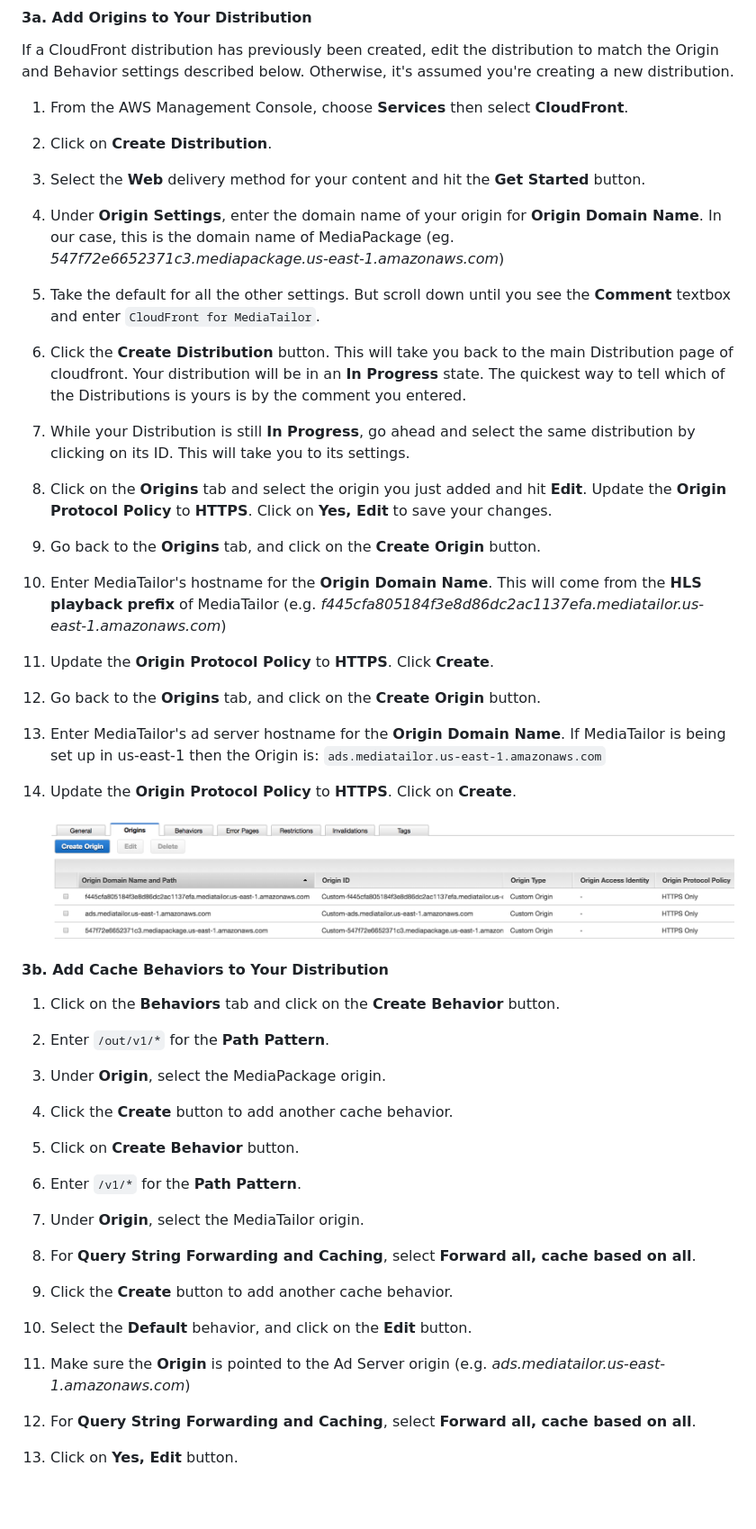
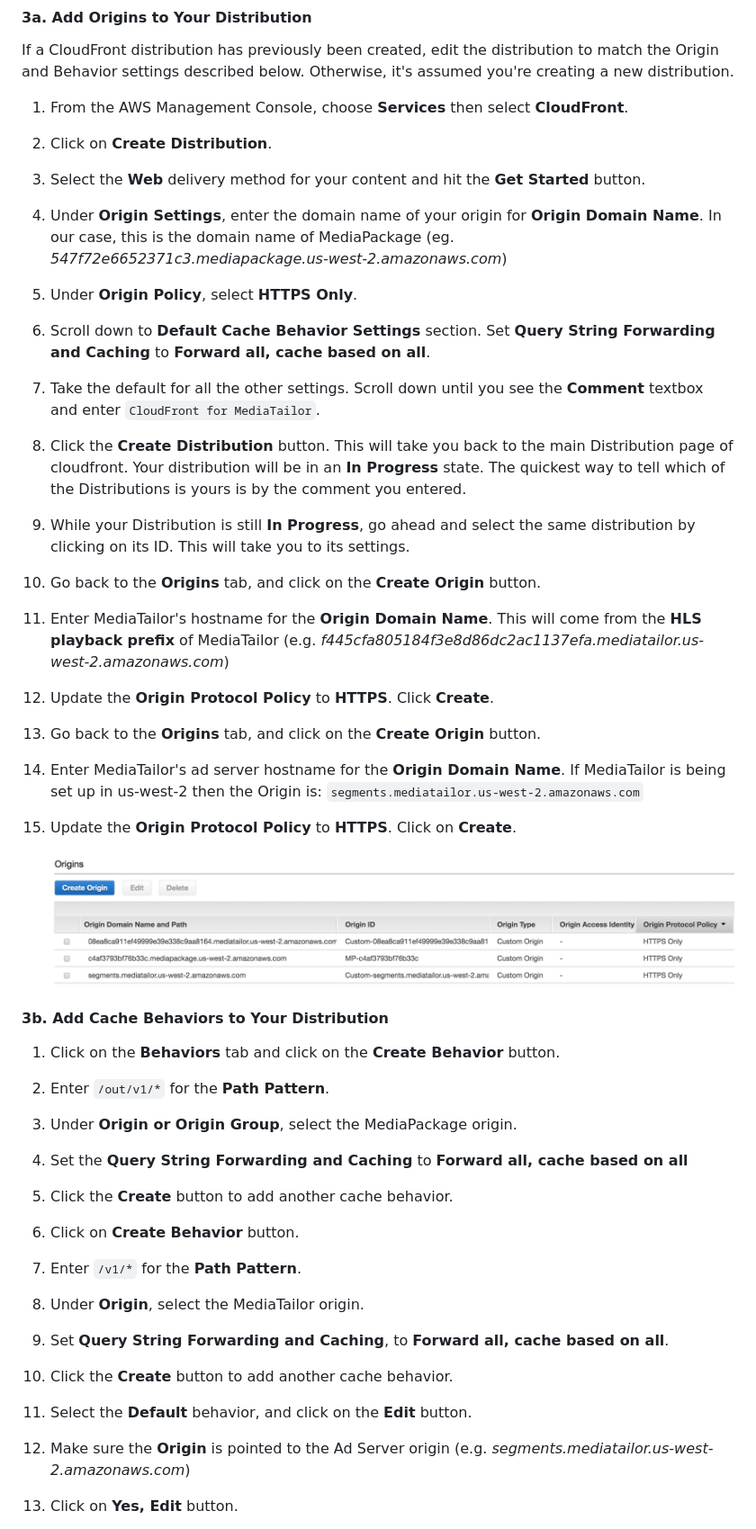
Before and after one commit to aws-samples/aws-media-services-simple-live-workflow, a Markdown page: 5-MediaTailor/README.md, the part around the change printed below. Shown: that part at 90% size. GitHub-like rendering; pictures changed too: 5-MediaTailor/CloudFrontOriginSettings.png; blank space fills up the shorter version.

Commit message:
emt/cloudfront updates

```diff
--- a/5-MediaTailor/README.md
+++ b/5-MediaTailor/README.md
@@ -79,26 +79,28 @@ If a CloudFront distribution has previously been created, edit the distribution
 
 1. Select the **Web** delivery method for your content and hit the **Get Started** button.
 
-1. Under **Origin Settings**, enter the domain name of your origin for **Origin Domain Name**. In our case, this is the domain name of MediaPackage (eg. _547f72e6652371c3.mediapackage.us-east-1.amazonaws.com_)
+1. Under **Origin Settings**, enter the domain name of your origin for **Origin Domain Name**. In our case, this is the domain name of MediaPackage (eg. _547f72e6652371c3.mediapackage.us-west-2.amazonaws.com_)
 
-1. Take the default for all the other settings. But scroll down until you see the **Comment** textbox and enter `CloudFront for MediaTailor`.
+1. Under **Origin Policy**, select **HTTPS Only**.
+
+1. Scroll down to **Default Cache Behavior Settings** section. Set **Query String Forwarding and Caching** to **Forward all, cache based on all**.
+
+1. Take the default for all the other settings. Scroll down until you see the **Comment** textbox and enter `CloudFront for MediaTailor`.
 
 1. Click the **Create Distribution** button. This will take you back to the main Distribution page of cloudfront. Your distribution will be in an **In Progress** state. The quickest way to tell which of the Distributions is yours is by the comment you entered.
 
 1. While your Distribution is still **In Progress**, go ahead and select the same distribution by clicking on its ID. This will take you to its settings.
 
-1. Click on the **Origins** tab and select the origin you just added and hit **Edit**. Update the **Origin Protocol Policy** to **HTTPS**.  Click on **Yes, Edit** to save your changes.
-
 1. Go back to the **Origins** tab, and click on the **Create Origin** button.
 
-1. Enter MediaTailor's hostname for the **Origin Domain Name**. This will come from the **HLS playback prefix** of MediaTailor (e.g. _f445cfa805184f3e8d86dc2ac1137efa.mediatailor.us-east-1.amazonaws.com_)
+1. Enter MediaTailor's hostname for the **Origin Domain Name**. This will come from the **HLS playback prefix** of MediaTailor (e.g. _f445cfa805184f3e8d86dc2ac1137efa.mediatailor.us-west-2.amazonaws.com_)
 
 1. Update the **Origin Protocol Policy** to **HTTPS**. Click **Create**.
 
 1. Go back to the **Origins** tab, and click on the **Create Origin** button.
 
-1. Enter MediaTailor's ad server hostname for the **Origin Domain Name**. If MediaTailor is being set up in us-east-1 then the Origin is:
-`ads.mediatailor.us-east-1.amazonaws.com`
+1. Enter MediaTailor's ad server hostname for the **Origin Domain Name**. If MediaTailor is being set up in us-west-2 then the Origin is:
+`segments.mediatailor.us-west-2.amazonaws.com`
 
 1. Update the **Origin Protocol Policy** to **HTTPS**.  Click on **Create**.
 
@@ -111,7 +113,9 @@ If a CloudFront distribution has previously been created, edit the distribution
 
 1. Enter `/out/v1/*` for the **Path Pattern**.
 
-1. Under **Origin**, select the MediaPackage origin.
+1. Under **Origin or Origin Group**, select the MediaPackage origin.
+
+1. Set the **Query String Forwarding and Caching** to **Forward all, cache based on all**
 
 1. Click the **Create** button to add another cache behavior.
 
@@ -121,15 +125,13 @@ If a CloudFront distribution has previously been created, edit the distribution
 
 1. Under **Origin**, select the MediaTailor origin.
 
-1. For **Query String Forwarding and Caching**, select **Forward all, cache based on all**.
+1. Set **Query String Forwarding and Caching**, to **Forward all, cache based on all**.
 
 1. Click the **Create** button to add another cache behavior.
 
 1. Select the **Default** behavior, and click on the **Edit** button.
 
-1. Make sure the **Origin** is pointed to the Ad Server origin (e.g. _ads.mediatailor.us-east-1.amazonaws.com_)
-
-1. For **Query String Forwarding and Caching**, select **Forward all, cache based on all**.
+1. Make sure the **Origin** is pointed to the Ad Server origin (e.g. _segments.mediatailor.us-west-2.amazonaws.com_)
 
 1. Click on **Yes, Edit** button.
 
```
Also changed, not shown: other parts of 5-MediaTailor/README.md (+4 -4 lines), 5-MediaTailor/CloudFrontBehaviorSettings.png, 5-MediaTailor/MediaPackageEndpointURL.png, 5-MediaTailor/MediaTailorConfig.png, 1 other file.
